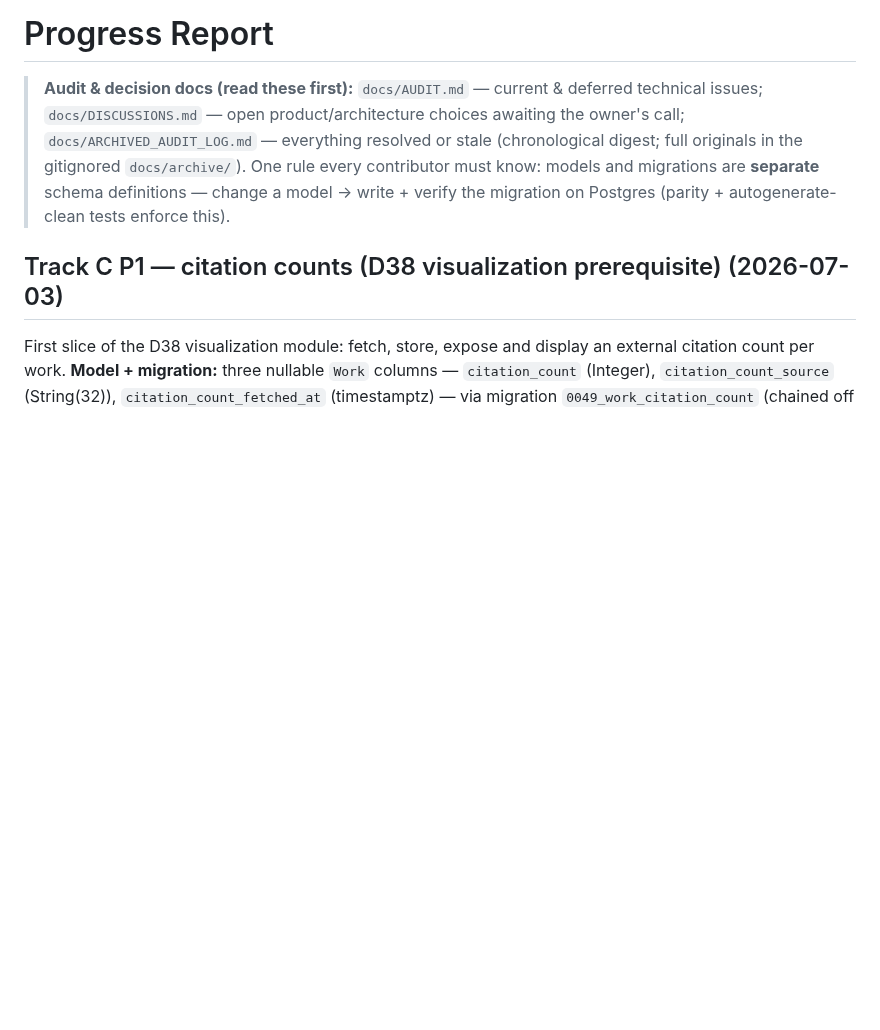
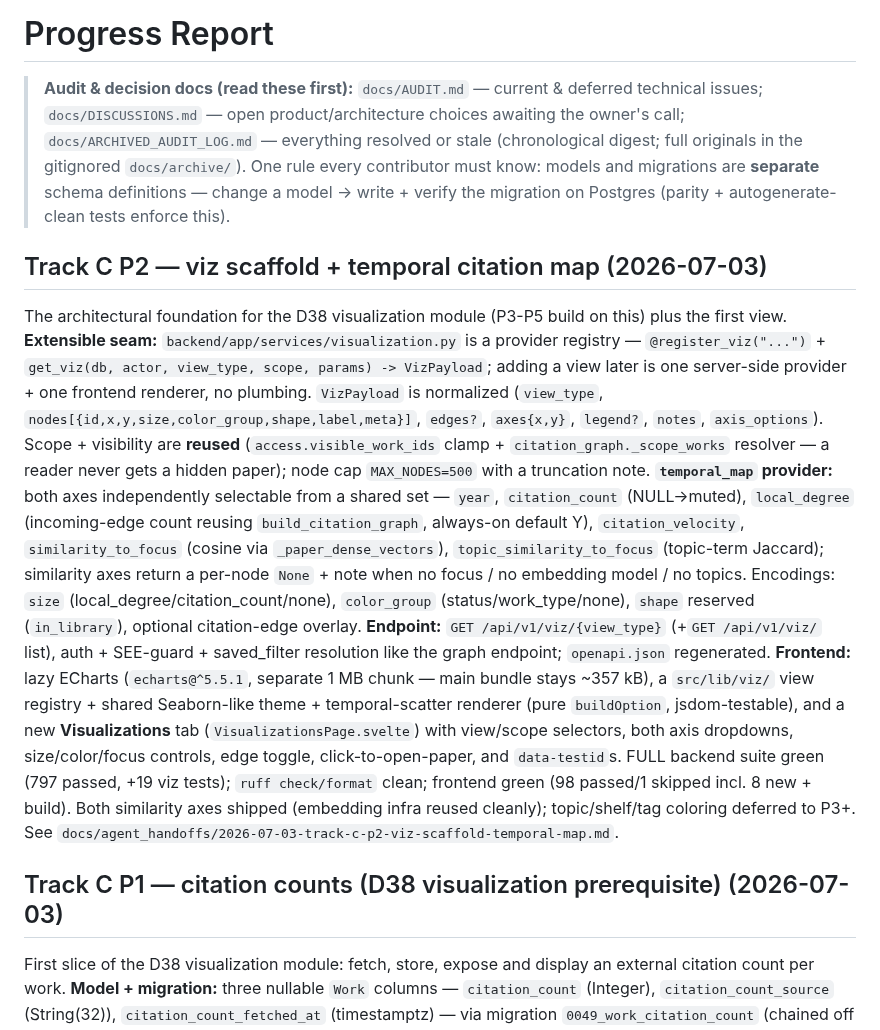
Before and after one commit to radoskov/paracord, a Markdown page: PROGRESS.md, the part around the change. Drawn GitHub-style; blank space fills up the shorter version.

Commit message:
docs: record Track C P2 viz scaffold + temporal map (PROGRESS + handoff)

```diff
--- a/PROGRESS.md
+++ b/PROGRESS.md
@@ -6,6 +6,32 @@
 > originals in the gitignored `docs/archive/`). One rule every contributor must know: models and
 > migrations are **separate** schema definitions — change a model → write + verify the migration
 > on Postgres (parity + autogenerate-clean tests enforce this).
+
+## Track C P2 — viz scaffold + temporal citation map (2026-07-03)
+
+The architectural foundation for the D38 visualization module (P3-P5 build on this) plus the first
+view. **Extensible seam:** `backend/app/services/visualization.py` is a provider registry —
+`@register_viz("...")` + `get_viz(db, actor, view_type, scope, params) -> VizPayload`; adding a view
+later is one server-side provider + one frontend renderer, no plumbing. `VizPayload` is normalized
+(`view_type`, `nodes[{id,x,y,size,color_group,shape,label,meta}]`, `edges?`, `axes{x,y}`, `legend?`,
+`notes`, `axis_options`). Scope + visibility are **reused** (`access.visible_work_ids` clamp +
+`citation_graph._scope_works` resolver — a reader never gets a hidden paper); node cap `MAX_NODES=500`
+with a truncation note. **`temporal_map` provider:** both axes independently selectable from a shared
+set — `year`, `citation_count` (NULL→muted), `local_degree` (incoming-edge count reusing
+`build_citation_graph`, always-on default Y), `citation_velocity`, `similarity_to_focus` (cosine via
+`_paper_dense_vectors`), `topic_similarity_to_focus` (topic-term Jaccard); similarity axes return a
+per-node `None` + note when no focus / no embedding model / no topics. Encodings: `size`
+(local_degree/citation_count/none), `color_group` (status/work_type/none), `shape` reserved
+(`in_library`), optional citation-edge overlay. **Endpoint:** `GET /api/v1/viz/{view_type}`
+(+`GET /api/v1/viz/` list), auth + SEE-guard + saved_filter resolution like the graph endpoint;
+`openapi.json` regenerated. **Frontend:** lazy ECharts (`echarts@^5.5.1`, separate 1 MB chunk — main
+bundle stays ~357 kB), a `src/lib/viz/` view registry + shared Seaborn-like theme + temporal-scatter
+renderer (pure `buildOption`, jsdom-testable), and a new **Visualizations** tab
+(`VisualizationsPage.svelte`) with view/scope selectors, both axis dropdowns, size/color/focus
+controls, edge toggle, click-to-open-paper, and `data-testid`s. FULL backend suite green (797 passed,
++19 viz tests); `ruff check/format` clean; frontend green (98 passed/1 skipped incl. 8 new + build). Both
+similarity axes shipped (embedding infra reused cleanly); topic/shelf/tag coloring deferred to P3+.
+See `docs/agent_handoffs/2026-07-03-track-c-p2-viz-scaffold-temporal-map.md`.
 
 ## Track C P1 — citation counts (D38 visualization prerequisite) (2026-07-03)
 
```
Also changed, not shown: docs/agent_handoffs/2026-07-03-track-c-p2-viz-scaffold-temporal-map.md (added, +158 -0 lines).
